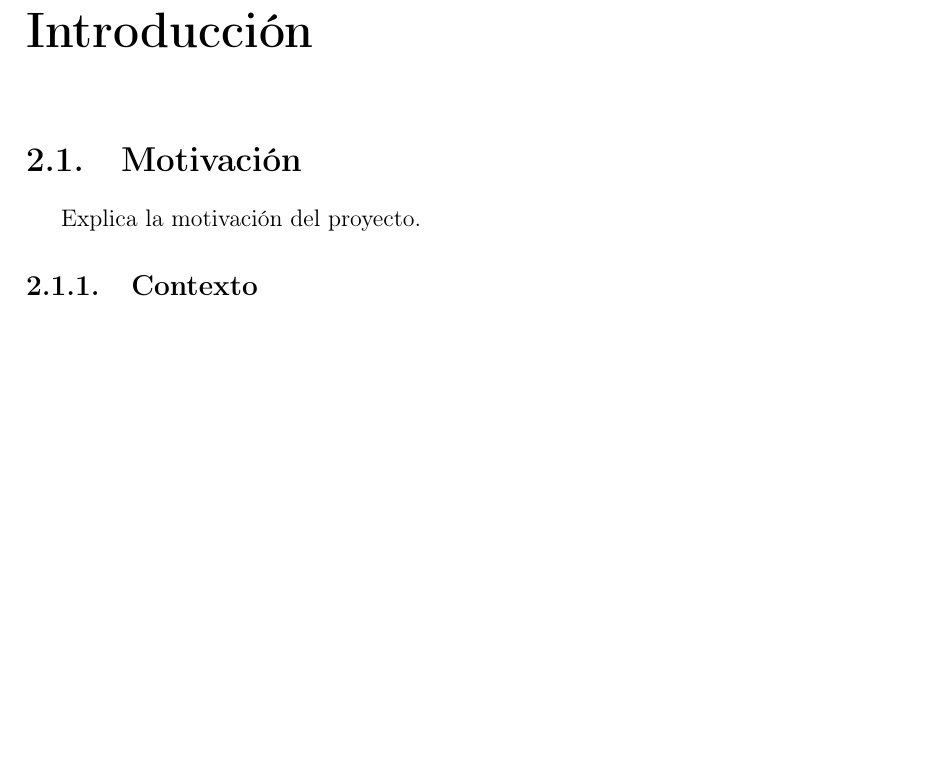
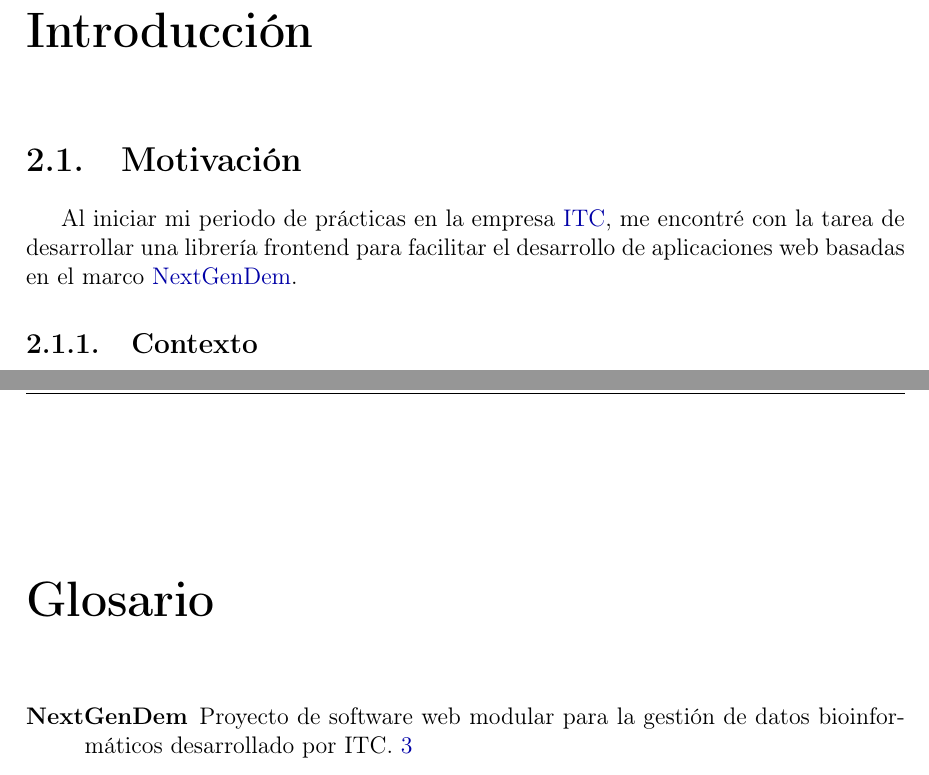
Before and after one commit to NicolasReyAlonso/Memoria_TFG, a LaTeX book (Memoria_Nicolas_Rey_Alonso.tex, which reads introduccion.tex): part of page 7 of 15 before the commit and two parts of pages 7 and 15 of 16 after it, the two joined at a grey line, cut so that both start at the same text, the shorter picture padded with empty space. Compiled offline with pdfLaTeX.

Commit message:
Add glosaries

```diff
--- a/Memoria_Nicolas_Rey_Alonso.tex
+++ b/Memoria_Nicolas_Rey_Alonso.tex
@@ -17,6 +17,12 @@
 \usepackage[acronym]{glossaries}
 \makeglossaries
 \newacronym{itc}{ITC}{Instituto Tecnológico de Canarias}
+% Entrada de glosario para el proyecto NextGenDem
+\newglossaryentry{nextgendem}{
+  name={NextGenDem},
+  description={Proyecto de software web modular para la gestión de datos bioinformáticos
+   desarrollado por ITC}
+}
 % Márgenes
 \geometry{left=3cm,right=2.5cm,top=3cm,bottom=3cm}
 
@@ -61,5 +68 @@
 
-\chapter{Introducción}
-\section{Motivación}
-Explica la motivación del proyecto.
-\subsection{Contexto}
--- /dev/null
+++ b/introduccion.tex
@@ -0,0 +1,6 @@
+\chapter{Introducción}
+\section{Motivación}
+Al iniciar mi periodo de prácticas en la empresa \gls{itc}, me encontré con la tarea
+de desarrollar una librería frontend para facilitar el desarrollo de aplicaciones web
+basadas en el marco \gls{nextgendem}.
+\subsection{Contexto}
```
Also changed, not shown: prefacio.tex (+0 -1 lines), Memoria_Nicolas_Rey_Alonso.pdf, Memoria_Nicolas_Rey_Alonso.tex (8 more changed lines), introduccion.tex (7 more changed lines), 1 other file.
